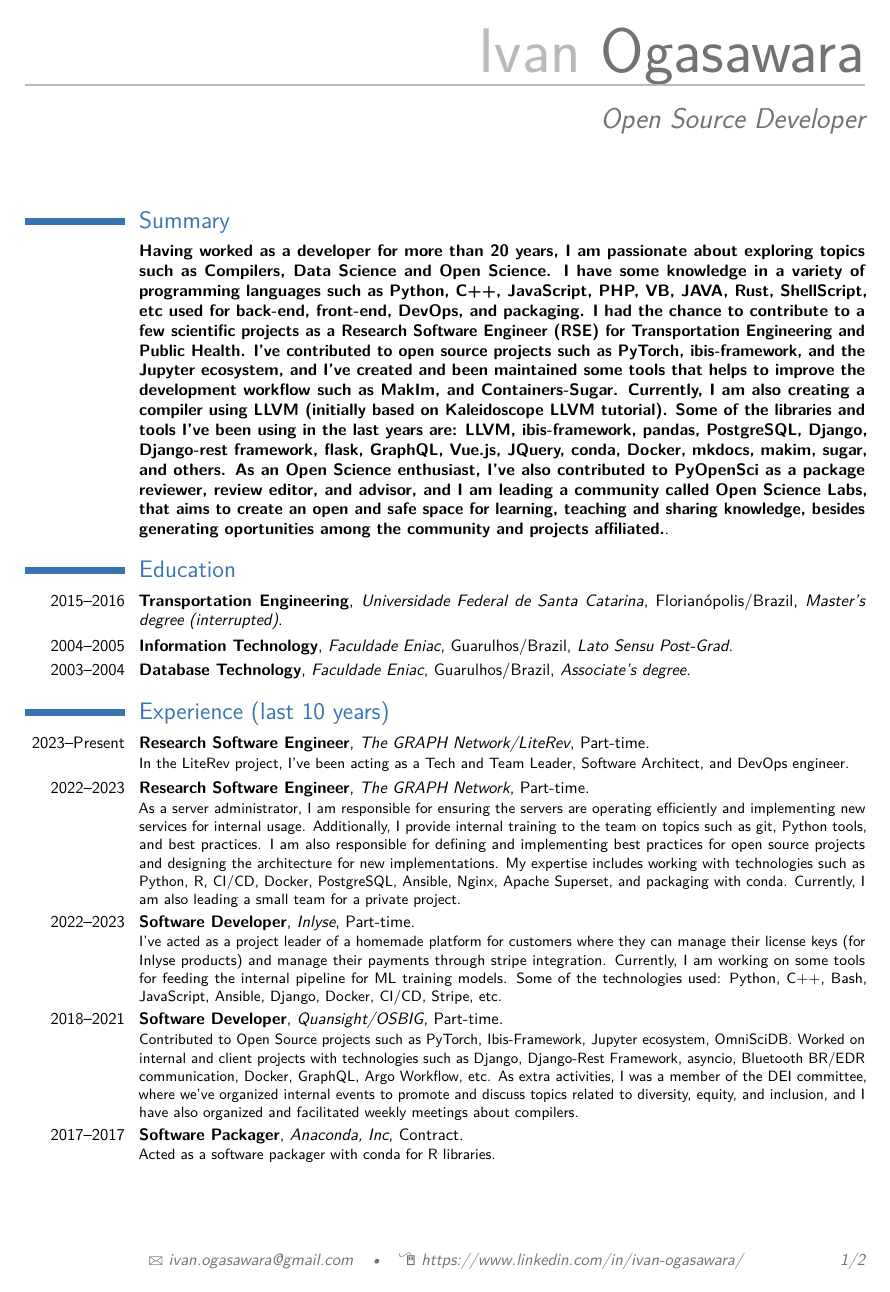
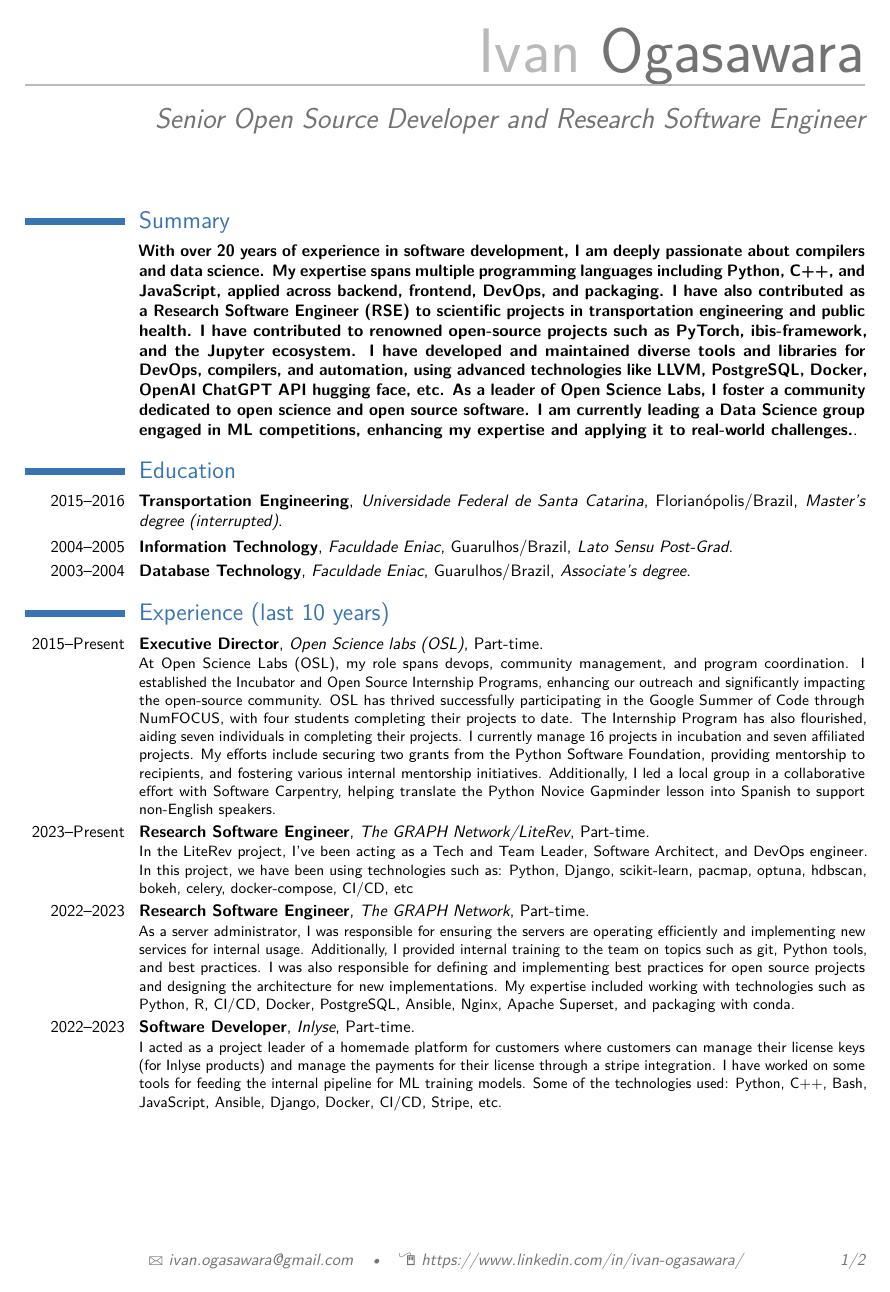
Before and after one commit to xmnlab/cv, a LaTeX CV (cv-en.tex): page 1 of 2. Compiled offline with pdfLaTeX.

Commit message:
Update CV EN

```diff
--- a/cv-en.tex
+++ b/cv-en.tex
@@ -26,7 +26,7 @@
 
 % personal data
 \name{Ivan}{Ogasawara}
-\title{Open Source Developer}                               % optional, remove / comment the line if not wanted
+\title{Senior Open Source Developer and Research Software Engineer}                               % optional, remove / comment the line if not wanted
 % \address{street and number}{postcode city}{country}% optional, remove / comment the line if not wanted; the
 % \phone[mobile]{+591 69757089}                   % optional, remove / comment the line if not wanted
 %\phone[fixed]{+2~(345)~678~901}                    % optional, remove / comment the line if not wanted
@@ -57,7 +57,7 @@
 % \includegraphics[width=\linewidth]{./images/github.png}
 
 \section{Summary}
-\cventry{}{Having worked as a developer for more than 20 years, I am passionate about exploring topics such as Compilers, Data Science and Open Science. I have some knowledge in a variety of programming languages such as Python, C++, JavaScript, PHP, VB, JAVA, Rust, ShellScript, etc used for back-end, front-end, DevOps, and packaging. I had the chance to contribute to a few scientific projects as a Research Software Engineer (RSE) for Transportation Engineering and Public Health. I've contributed to open source projects such as PyTorch, ibis-framework, and the Jupyter ecosystem, and I've created and been maintained some tools that helps to improve the development workflow such as MakIm, and Containers-Sugar. Currently, I am also creating a compiler using LLVM (initially based on Kaleidoscope LLVM tutorial). Some of the libraries and tools I've been using in the last years are: LLVM, ibis-framework, pandas, PostgreSQL, Django, Django-rest framework, flask, GraphQL, Vue.js, JQuery, conda, Docker, mkdocs, makim, sugar, and others. As an Open Science enthusiast, I've also contributed to PyOpenSci as a package reviewer, review editor, and advisor, and I am leading a community called Open Science Labs, that aims to create an open and safe space for learning, teaching and sharing knowledge, besides generating oportunities among the community and projects affiliated.}{}{}{}{}{}
+\cventry{}{With over 20 years of experience in software development, I am deeply passionate about compilers and data science. My expertise spans multiple programming languages including Python, C++, and JavaScript, applied across backend, frontend, DevOps, and packaging. I have also contributed as a Research Software Engineer (RSE) to scientific projects in transportation engineering and public health. I have contributed to renowned open-source projects such as PyTorch, ibis-framework, and the Jupyter ecosystem. I have developed and maintained diverse tools and libraries for DevOps, compilers, and automation, using advanced technologies like LLVM, PostgreSQL, Docker, OpenAI ChatGPT API hugging face, etc. As a leader of Open Science Labs, I foster a community dedicated to open science and open source software. I am currently leading a Data Science group engaged in ML competitions, enhancing my expertise and applying it to real-world challenges.}{}{}{}{}{}
 
 
 \section{Education}
@@ -71,13 +71,14 @@
 
 \section{Experience (last 10 years)}
 
-\cventry{2023--Present}{Research Software Engineer}{The GRAPH Network/LiteRev}{Part-time}{}{In the LiteRev project, I've been acting as a Tech and Team Leader, Software Architect, and DevOps engineer.}
+\cventry{2015--Present}{Executive Director}{Open Science labs (OSL)}{Part-time}{}{At Open Science Labs (OSL), my role spans devops, community management, and program coordination. I established the Incubator and Open Source Internship Programs, enhancing our outreach and significantly impacting the open-source community. OSL has thrived successfully participating in the Google Summer of Code through NumFOCUS, with four students completing their projects to date. The Internship Program has also flourished, aiding seven individuals in completing their projects. I currently manage 16 projects in incubation and seven affiliated projects. My efforts include securing two grants from the Python Software Foundation, providing mentorship to recipients, and fostering various internal mentorship initiatives. Additionally, I led a local group in a collaborative effort with Software Carpentry, helping translate the Python Novice Gapminder lesson into Spanish to support non-English speakers.}
 
-\cventry{2022--2023}{Research Software Engineer}{The GRAPH Network}{Part-time}{}{As a server administrator, I am responsible for ensuring the servers are operating efficiently and implementing new services for internal usage. Additionally, I provide internal training to the team on topics such as git, Python tools, and best practices. I am also responsible for defining and implementing best practices for open source projects and designing the architecture for new implementations. My expertise includes working with technologies such as Python, R, CI/CD, Docker, PostgreSQL, Ansible, Nginx, Apache Superset, and packaging with conda. Currently, I am also leading a small team for a private project.}
+\cventry{2023--Present}{Research Software Engineer}{The GRAPH Network/LiteRev}{Part-time}{}{In the LiteRev project, I've been acting as a Tech and Team Leader, Software Architect, and DevOps engineer. In this project, we have been using technologies such as: Python, Django, scikit-learn, pacmap, optuna, hdbscan, bokeh, celery, docker-compose, CI/CD, etc}
 
-\cventry{2022--2023}{Software Developer}{Inlyse}{Part-time}{}{I've acted as a project leader of a homemade platform for customers where they can manage their license keys (for Inlyse products) and manage their payments through stripe integration.
-Currently, I am working on some tools for feeding the internal pipeline for ML training models. Some of the technologies used: Python, C++, Bash, JavaScript, Ansible, Django, Docker, CI/CD, Stripe, etc.}
+\cventry{2022--2023}{Research Software Engineer}{The GRAPH Network}{Part-time}{}{As a server administrator, I was responsible for ensuring the servers are operating efficiently and implementing new services for internal usage. Additionally, I provided internal training to the team on topics such as git, Python tools, and best practices. I was also responsible for defining and implementing best practices for open source projects and designing the architecture for new implementations. My expertise included working with technologies such as Python, R, CI/CD, Docker, PostgreSQL, Ansible, Nginx, Apache Superset, and packaging with conda.}
+
+\cventry{2022--2023}{Software Developer}{Inlyse}{Part-time}{}{I acted as a project leader of a homemade platform for customers where customers can manage their license keys (for Inlyse products) and manage the payments for their license through a stripe integration.
+I have worked on some tools for feeding the internal pipeline for ML training models. Some of the technologies used: Python, C++, Bash, JavaScript, Ansible, Django, Docker, CI/CD, Stripe, etc.}
 
 \cventry{2018--2021}{Software Developer}{Quansight/OSBIG}{Part-time}{}{Contributed to Open Source projects such as PyTorch, Ibis-Framework, Jupyter ecosystem, OmniSciDB. Worked on internal and client projects with technologies such as Django, Django-Rest Framework, asyncio, Bluetooth BR/EDR communication, Docker, GraphQL, Argo Workflow, etc. As extra activities, I was a member of the DEI committee, where we've organized internal events to promote and discuss topics related to diversity, equity, and inclusion, and I have also organized and facilitated weekly meetings about compilers.}
 
-\cventry{2017--2017}{Software Packager}{Anaconda, Inc}{Contract}{}{Acted as a software packager with conda for R libraries.}
```
Also changed, not shown: cv-en.tex (9 more changed lines).
